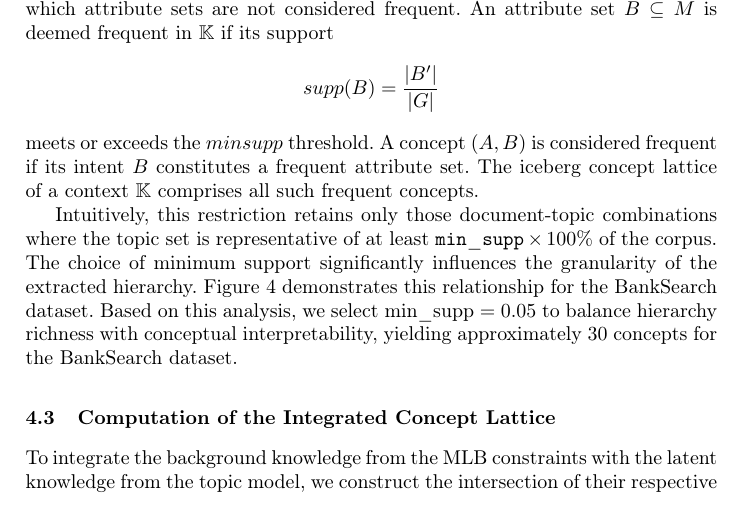
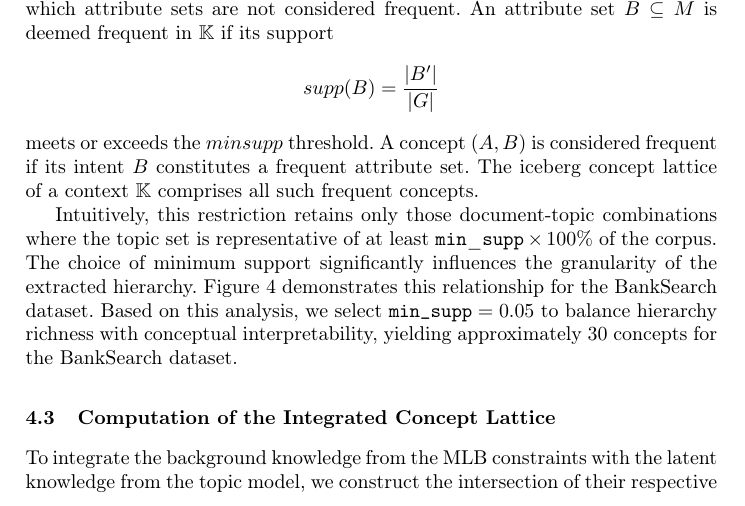
Before and after one commit to KlaraGtknst/fca-constrained-clustering, a LaTeX paper (main.tex, which reads chapters/05_02_topic_model.tex): part of page 8 of 17, cut so that both start at the same text. Compiled offline with pdfLaTeX.

Commit message:
style: Use correct font in math mode

```diff
--- a/chapters/05_02_topic_model.tex
+++ b/chapters/05_02_topic_model.tex
@@ -43,7 +43,7 @@ The iceberg concept lattice of a context $\mathbb{K}$ comprises all such frequen
 Intuitively, this restriction retains only those document-topic combinations where the topic set is representative of at least $\mathtt{min\_supp} \times 100\%$ of the corpus.
 The choice of minimum support significantly influences the granularity of the extracted hierarchy.
 Figure~\ref{fig:concepts_support} demonstrates this relationship for the BankSearch dataset.
-Based on this analysis, we select $\text{min\_supp} = 0.05$ to balance hierarchy richness with conceptual interpretability, yielding approximately 30 concepts for the BankSearch dataset.
+Based on this analysis, we select $\texttt{min\_supp} = 0.05$ to balance hierarchy richness with conceptual interpretability, yielding approximately 30 concepts for the BankSearch dataset.
 % The resulting iceberg concept lattice is visualized in Figure~\ref{fig:iceberg_concept_lattice}.
 
 
```
